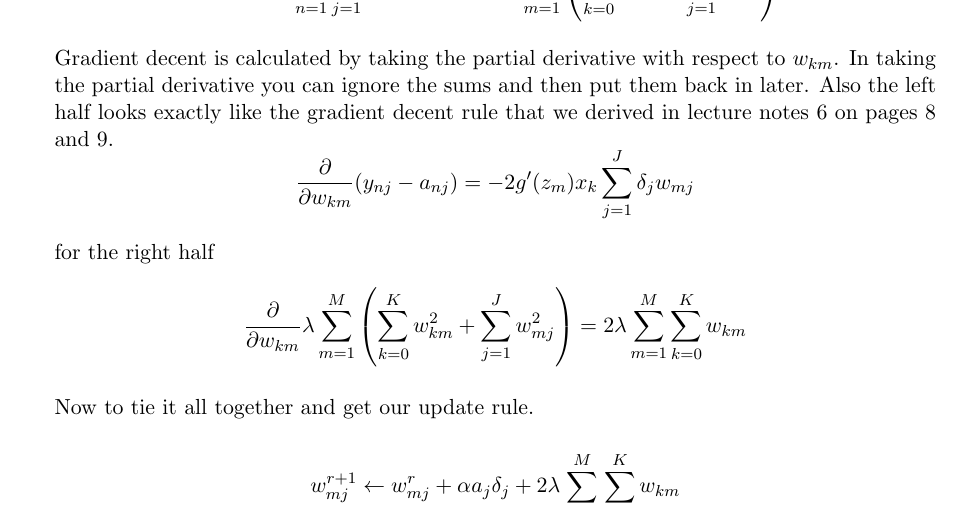
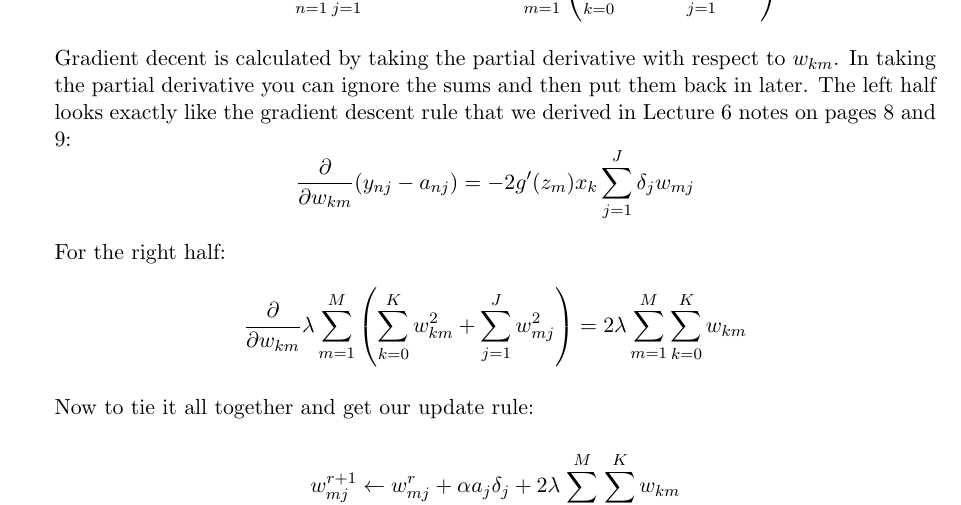
Before and after one commit to rlucioni/cs181, a LaTeX problem sheet (hw2/lucioni-broudy-hw2.tex): part of page 8 of 8, cut so that both start at the same text. Compiled offline with pdfLaTeX.

Commit message:
GAME OVER PSET, YOU LOSE

```diff
--- a/hw2/lucioni-broudy-hw2.tex
+++ b/hw2/lucioni-broudy-hw2.tex
@@ -132,13 +132,13 @@ Multi-layer feed-forward neural networks are the best approach to digit recognit
 	\left(\displaystyle\sum\limits_{k=0}^K  w_{km}^2 +
 	\displaystyle\sum\limits_{j=1}^J w_{mj}^2\right)$
 \end{center}
-	Gradient decent is calculated by taking the partial derivative with respect to $w_{km}$. In taking the partial derivative you can ignore the sums and then put them back in later. Also the left half looks exactly like the gradient decent rule that we derived in lecture notes 6 on pages 8 and 9.
+	Gradient decent is calculated by taking the partial derivative with respect to $w_{km}$. In taking the partial derivative you can ignore the sums and then put them back in later. The left half looks exactly like the gradient descent rule that we derived in Lecture 6 notes on pages 8 and 9:
 	\[ \frac{\partial }{\partial w_{km}} (y_{nj} - a_{nj}) = -2g'(z_{m})x_k \displaystyle\sum\limits_{j=1}^J \delta_j w_{mj} \]
 
-for the right half
+For the right half:
 \[ \frac{\partial }{\partial w_{km}} \lambda \displaystyle\sum\limits_{m=1}^M  \left(\displaystyle\sum\limits_{k=0}^K  w_{km}^2 + \displaystyle\sum\limits_{j=1}^J w_{mj}^2\right) = 2\lambda\displaystyle\sum\limits_{m=1}^M \displaystyle\sum\limits_{k=0}^Kw_{km} \]
 
-Now to tie it all together and get our update rule.
+Now to tie it all together and get our update rule:
 
 \[ w_{mj}^{r+1} \leftarrow w_{mj}^{r} + \alpha a_j \delta_j  + 2\lambda \displaystyle\sum\limits_{m=1}^M \displaystyle\sum\limits_{k=0}^Kw_{km} \]
 
```
